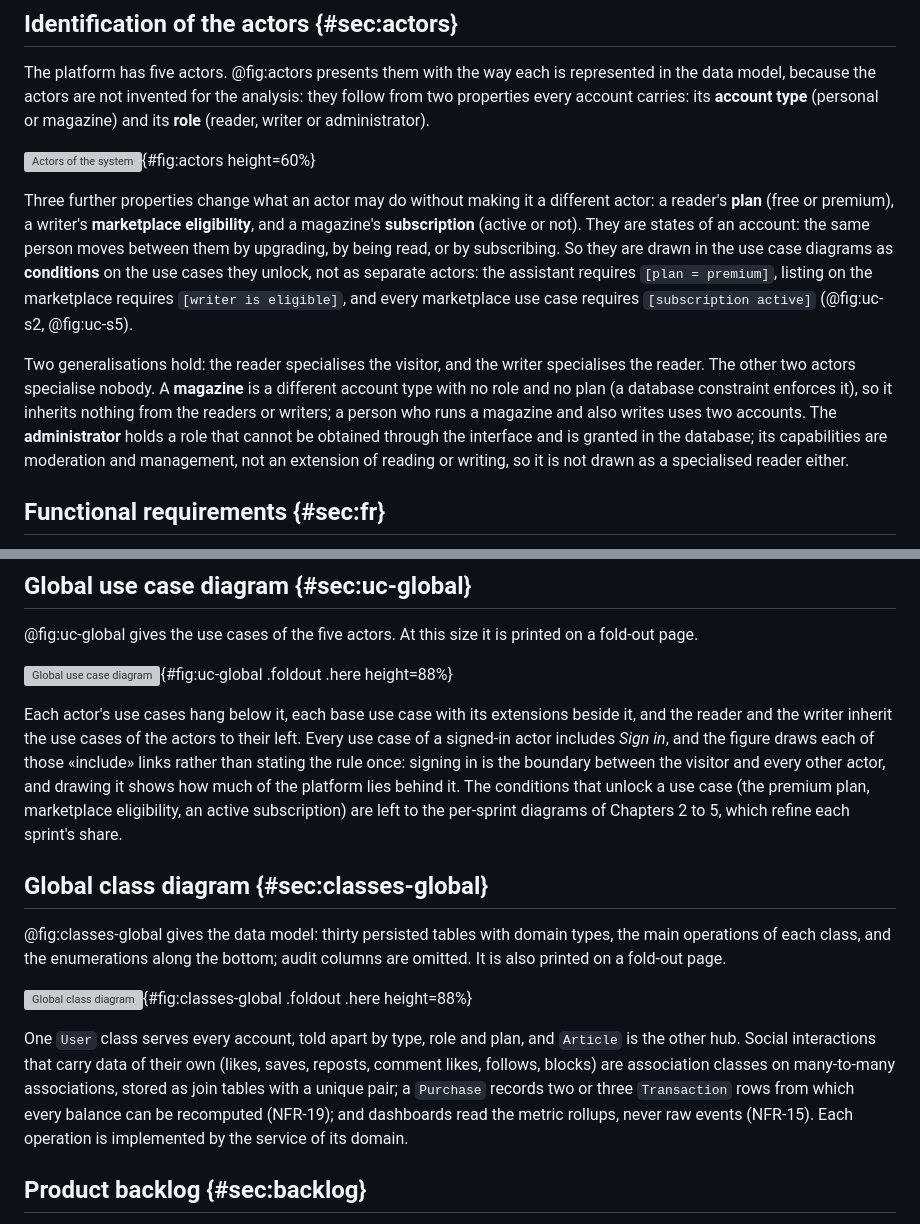
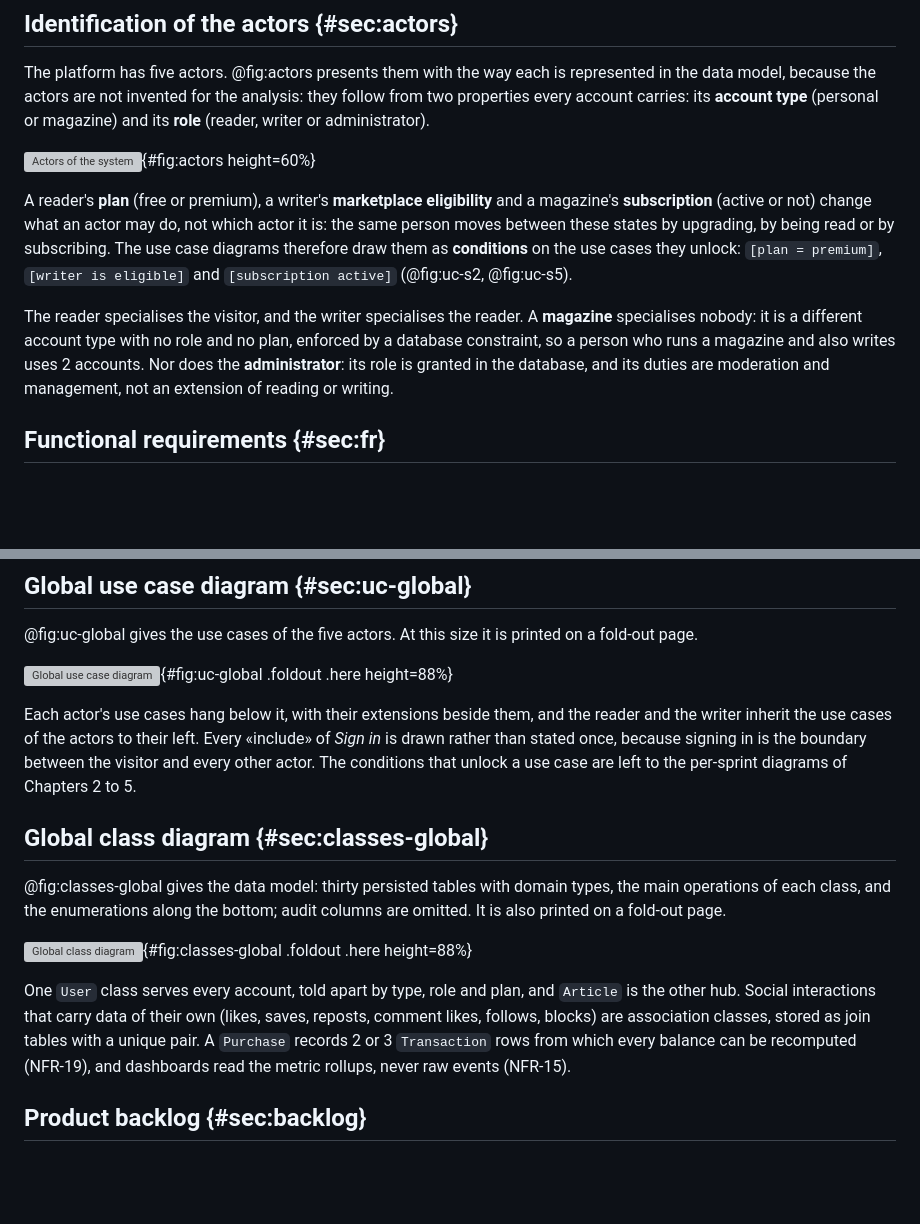
Before and after one commit to inkwell-dev/spec.inkwell.ai, a Markdown page: report/02-context-requirements.md, 2 parts joined by grey strips. Rendered like a GitHub page; blank space fills up the shorter version; grey boxes are pictures that could not be loaded.

Commit message:
docs(report): at most five lines to explain a figure
Six paragraphs that explain a figure ran from 6 to 9 lines. Each is rewritten to 5 lines or fewer, keeping every requirement and cross-reference: what they dropped is repetition, or detail the figure or screenshot already shows. The paragraphs that introduce a figure were all within the limit already.

```diff
--- a/report/02-context-requirements.md
+++ b/report/02-context-requirements.md
@@ -182,23 +182,18 @@ or magazine) and its **role** (reader, writer or administrator).
 
 ![Actors of the system](../diagrams/fig-1-13-actors/fig-1-13-actors.png){#fig:actors height=60%}
 
-Three further properties change what an actor may do without making it a different
-actor: a reader's **plan** (free or premium), a writer's **marketplace eligibility**,
-and a magazine's **subscription** (active or not). They are states of an account:
-the same person moves between them by upgrading, by being read, or by subscribing. So
-they are drawn in the use case diagrams as **conditions** on the use cases they unlock,
-not as separate actors: the assistant requires `[plan = premium]`, listing on the
-marketplace requires `[writer is eligible]`, and every marketplace use case
-requires `[subscription active]` (@fig:uc-s2, @fig:uc-s5).
+A reader's **plan** (free or premium), a writer's **marketplace eligibility** and a
+magazine's **subscription** (active or not) change what an actor may do, not which actor
+it is: the same person moves between these states by upgrading, by being read or by
+subscribing. The use case diagrams therefore draw them as **conditions** on the use
+cases they unlock: `[plan = premium]`, `[writer is eligible]` and `[subscription
+active]` (@fig:uc-s2, @fig:uc-s5).
 
-Two generalisations hold: the reader specialises the visitor, and the writer
-specialises the reader. The other two actors specialise nobody. A **magazine** is a
-different account type with no role and no plan (a database constraint enforces it),
-so it inherits nothing from the readers or writers; a person who runs a magazine and
-also writes uses two accounts. The **administrator** holds a role that cannot be
-obtained through the interface and is granted in the database; its capabilities are
-moderation and management, not an extension of reading or writing, so it is not drawn
-as a specialised reader either.
+The reader specialises the visitor, and the writer specialises the reader. A
+**magazine** specialises nobody: it is a different account type with no role and no
+plan, enforced by a database constraint, so a person who runs a magazine and also writes
+uses 2 accounts. Nor does the **administrator**: its role is granted in the database,
+and its duties are moderation and management, not an extension of reading or writing.
 
 ## Functional requirements {#sec:fr}
 
@@ -296,14 +291,11 @@ a fold-out page.
 
 ![Global use case diagram](../diagrams/fig-1-11-use-case-global/fig-1-11-use-case-global.png){#fig:uc-global .foldout .here height=88%}
 
-Each actor's use cases hang below it, each base use case with its extensions
-beside it, and the reader and the writer inherit the use cases of the actors to
-their left. Every use case of a signed-in actor includes *Sign in*, and the figure
-draws each of those «include» links rather than stating the rule once: signing in
-is the boundary between the visitor and every other actor, and drawing it shows
-how much of the platform lies behind it. The conditions that unlock a use case
-(the premium plan, marketplace eligibility, an active subscription) are left to
-the per-sprint diagrams of Chapters 2 to 5, which refine each sprint's share.
+Each actor's use cases hang below it, with their extensions beside them, and the reader
+and the writer inherit the use cases of the actors to their left. Every «include» of
+*Sign in* is drawn rather than stated once, because signing in is the boundary between
+the visitor and every other actor. The conditions that unlock a use case are left to the
+per-sprint diagrams of Chapters 2 to 5.
 
 ## Global class diagram {#sec:classes-global}
 
@@ -313,13 +305,12 @@ columns are omitted. It is also printed on a fold-out page.
 
 ![Global class diagram](../diagrams/fig-1-12-classes-global/fig-1-12-classes-global.png){#fig:classes-global .foldout .here height=88%}
 
-One `User` class serves every account, told apart by type, role and plan, and
-`Article` is the other hub. Social interactions that carry data of their own (likes,
-saves, reposts, comment likes, follows, blocks) are association classes on
-many-to-many associations, stored as join tables with a unique pair; a
-`Purchase` records two or three `Transaction` rows from which every balance can be
-recomputed (NFR-19); and dashboards read the metric rollups, never raw events
-(NFR-15). Each operation is implemented by the service of its domain.
+One `User` class serves every account, told apart by type, role and plan, and `Article`
+is the other hub. Social interactions that carry data of their own (likes, saves,
+reposts, comment likes, follows, blocks) are association classes, stored as join tables
+with a unique pair. A `Purchase` records 2 or 3 `Transaction` rows from which every
+balance can be recomputed (NFR-19), and dashboards read the metric rollups, never raw
+events (NFR-15).
 
 ## Product backlog {#sec:backlog}
 
```
Also changed, not shown: report/06-release-3.md (+12 -20 lines).
